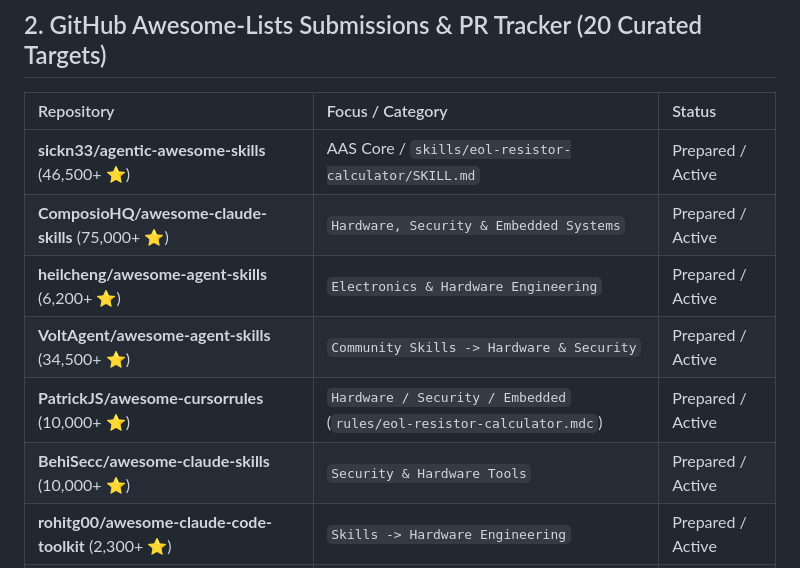
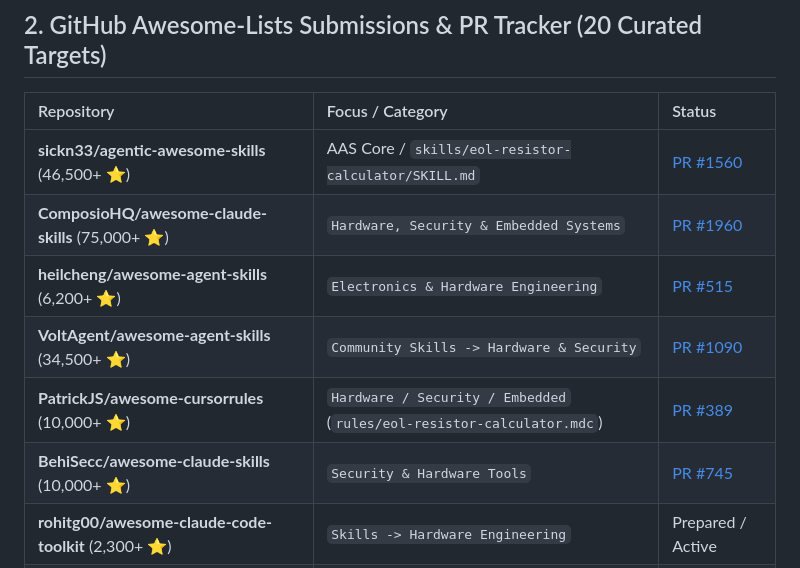
Before and after one commit to wwewtech/eol-resistor-calculator, a Markdown page: COLLECTIONS.md, the part around the change. Drawn GitHub-style.

Commit message:
docs(collections): update PR tracker with live submission links

```diff
--- a/COLLECTIONS.md
+++ b/COLLECTIONS.md
@@ -22,12 +22,12 @@ This registry catalogs **`eol-resistor-calculator`** across every AI agent direc
 
 | Repository | Focus / Category | Status |
 | :--- | :--- | :--- |
-| **sickn33/agentic-awesome-skills** (46,500+ ⭐) | AAS Core / `skills/eol-resistor-calculator/SKILL.md` | Prepared / Active |
-| **ComposioHQ/awesome-claude-skills** (75,000+ ⭐) | `Hardware, Security & Embedded Systems` | Prepared / Active |
-| **heilcheng/awesome-agent-skills** (6,200+ ⭐) | `Electronics & Hardware Engineering` | Prepared / Active |
-| **VoltAgent/awesome-agent-skills** (34,500+ ⭐) | `Community Skills -> Hardware & Security` | Prepared / Active |
-| **PatrickJS/awesome-cursorrules** (10,000+ ⭐) | `Hardware / Security / Embedded` (`rules/eol-resistor-calculator.mdc`) | Prepared / Active |
-| **BehiSecc/awesome-claude-skills** (10,000+ ⭐) | `Security & Hardware Tools` | Prepared / Active |
+| **sickn33/agentic-awesome-skills** (46,500+ ⭐) | AAS Core / `skills/eol-resistor-calculator/SKILL.md` | [PR #1560](https://github.com/sickn33/agentic-awesome-skills/pull/1560) |
+| **ComposioHQ/awesome-claude-skills** (75,000+ ⭐) | `Hardware, Security & Embedded Systems` | [PR #1960](https://github.com/ComposioHQ/awesome-claude-skills/pull/1960) |
+| **heilcheng/awesome-agent-skills** (6,200+ ⭐) | `Electronics & Hardware Engineering` | [PR #515](https://github.com/heilcheng/awesome-agent-skills/pull/515) |
+| **VoltAgent/awesome-agent-skills** (34,500+ ⭐) | `Community Skills -> Hardware & Security` | [PR #1090](https://github.com/VoltAgent/awesome-agent-skills/pull/1090) |
+| **PatrickJS/awesome-cursorrules** (10,000+ ⭐) | `Hardware / Security / Embedded` (`rules/eol-resistor-calculator.mdc`) | [PR #389](https://github.com/PatrickJS/awesome-cursorrules/pull/389) |
+| **BehiSecc/awesome-claude-skills** (10,000+ ⭐) | `Security & Hardware Tools` | [PR #745](https://github.com/BehiSecc/awesome-claude-skills/pull/745) |
 | **rohitg00/awesome-claude-code-toolkit** (2,300+ ⭐) | `Skills -> Hardware Engineering` | Prepared / Active |
 | **Prat011/awesome-llm-skills** (1,700+ ⭐) | `Electronics & Physical Security Skills` | Prepared / Active |
 | **libukai/awesome-agent-skills** (5,100+ ⭐) | `精选技能 -> 安防硬件与电子工程 (Security Hardware & Electronics)` | Prepared / Active |
```
